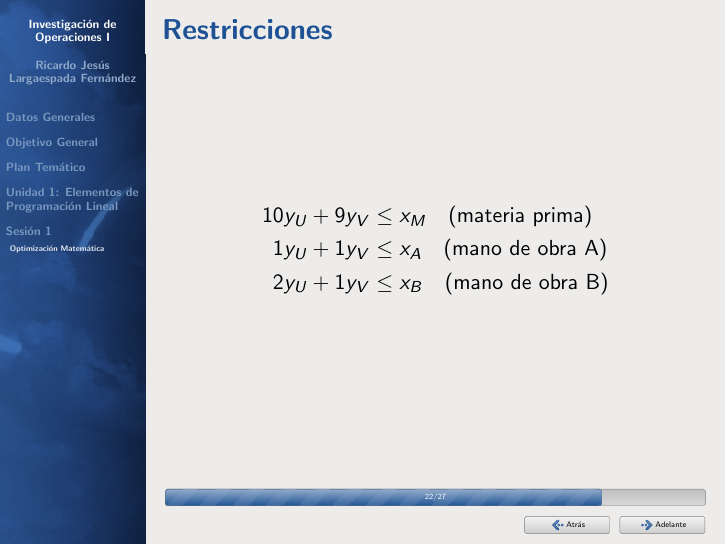
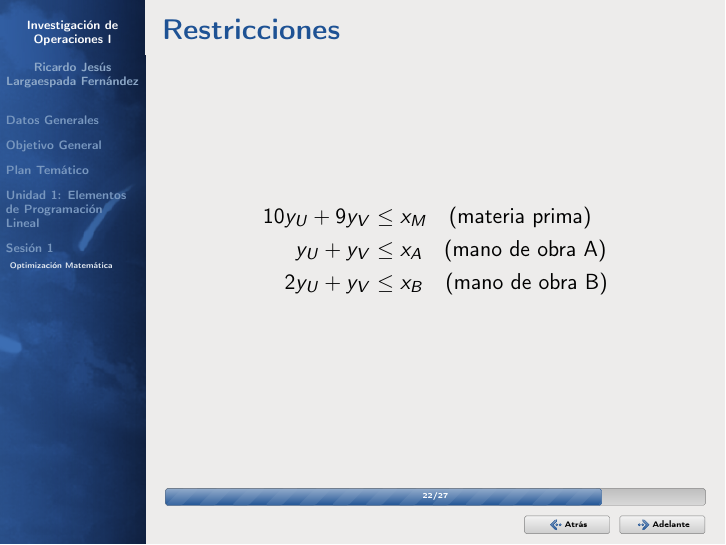
Before and after one commit to rilarfer/clases-io-1-2025, LaTeX slides (clase01.tex): page 22 of 32. Compiled offline with pdfLaTeX; a LaTeX package or settings file that is missing is left out.

Commit message:
modifcados algunas ecuaciones

```diff
--- a/clase01.tex
+++ b/clase01.tex
@@ -1,6 +1,7 @@
 \documentclass{beamer}
 
 \usepackage[utf8]{inputenc}
+\usepackage[T1]{fontenc} % Agregado para un mejor manejo de tipos en español
 \usepackage[spanish]{babel}
 \usepackage{amsmath}
 \usepackage[nosetup]{evan}
@@ -234,8 +235,8 @@ $$
 $$
 \begin{aligned}
     10 y_U + 9 y_V &\leq x_M \quad \text{(materia prima)} \\
-    1 y_U + 1 y_V &\leq x_A \quad \text{(mano de obra A)} \\
-    2 y_U + 1 y_V &\leq x_B \quad \text{(mano de obra B)} \\
+    y_U + y_V &\leq x_A \quad \text{(mano de obra A)} \\
+    2 y_U + y_V &\leq x_B \quad \text{(mano de obra B)} \\
 \end{aligned}
 $$
 \end{frame}
```
